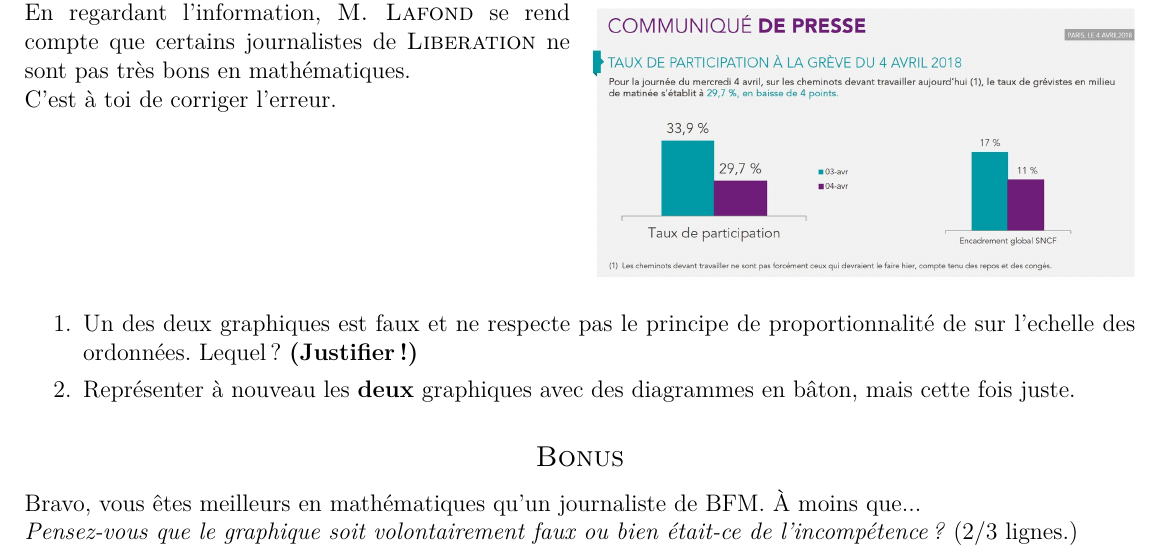
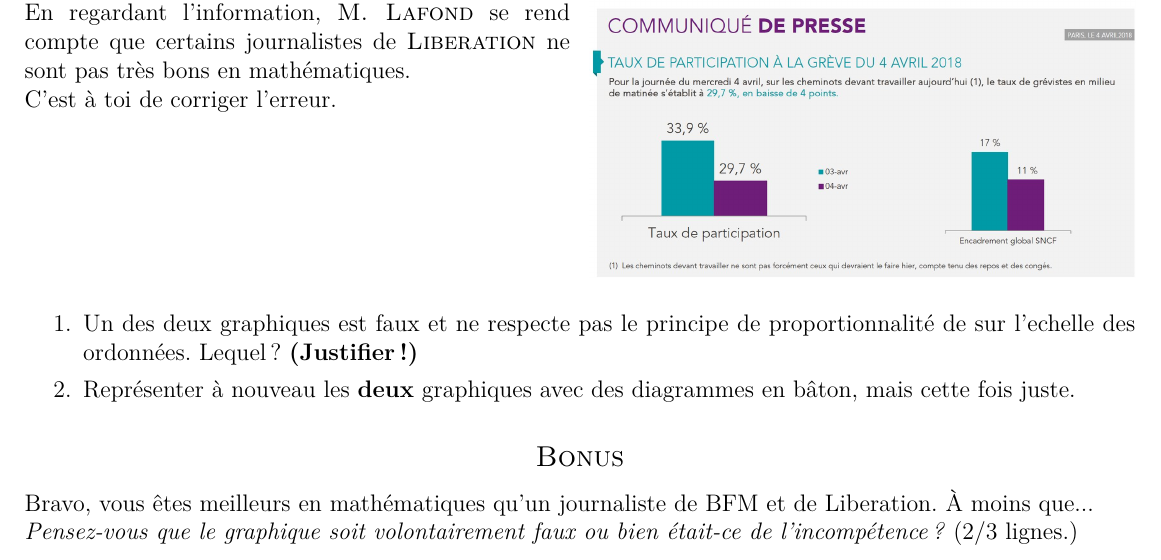
Before and after one commit to homeostasie/2018-2019_papate, a LaTeX document (3_troisieme/3x1-statistiques/tex/3x1-statistiques-dm1.tex): part of the page, cut so that both start at the same text. Compiled offline with pdfLaTeX.

Commit message:
3 : correction bonus

```diff
--- a/3_troisieme/3x1-statistiques/tex/3x1-statistiques-dm1.tex
+++ b/3_troisieme/3x1-statistiques/tex/3x1-statistiques-dm1.tex
@@ -104,7 +104,7 @@ C'est à toi de corriger l'erreur.
 
 \subsection*{Bonus}
 
-Bravo, vous êtes meilleurs en mathématiques qu'un journaliste de BFM. À moins que... \\
+Bravo, vous êtes meilleurs en mathématiques qu'un journaliste de BFM et de Liberation. À moins que... \\
 \textit{Pensez-vous que le graphique soit volontairement faux ou bien était-ce de l'incompétence ?} (2/3 lignes.)
 
 \end{document}
```
